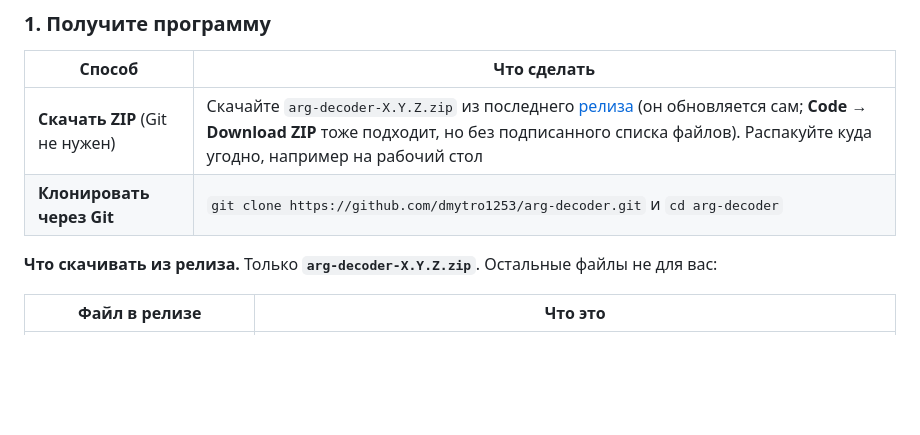
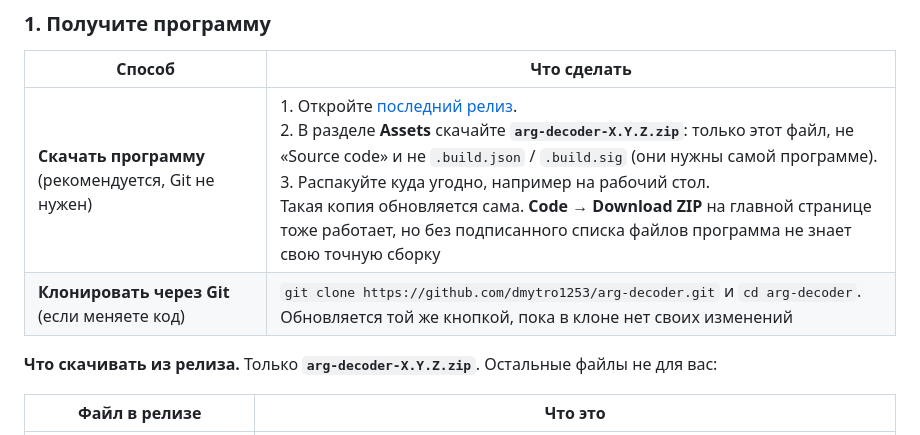
Before and after one commit to dmytro1253/arg-decoder, a Markdown page: README.ru.md, the part around the change. Drawn GitHub-style; blank space fills up the shorter version.

Commit message:
docs: download steps right in the install table (EN/RU/UK)

```diff
--- a/README.ru.md
+++ b/README.ru.md
@@ -47,8 +47,8 @@ ARG Decoder — универсальный инструмент для игр в
 
 | Способ | Что сделать |
 |---|---|
-| **Скачать ZIP** (Git не нужен) | Скачайте `arg-decoder-X.Y.Z.zip` из последнего [релиза](https://github.com/dmytro1253/arg-decoder/releases) (он обновляется сам; **Code → Download ZIP** тоже подходит, но без подписанного списка файлов). Распакуйте куда угодно, например на рабочий стол |
-| **Клонировать через Git** | `git clone https://github.com/dmytro1253/arg-decoder.git` и `cd arg-decoder` |
+| **Скачать программу** (рекомендуется, Git не нужен) | 1. Откройте [последний релиз](https://github.com/dmytro1253/arg-decoder/releases/latest).<br>2. В разделе **Assets** скачайте **`arg-decoder-X.Y.Z.zip`**: только этот файл, не «Source code» и не `.build.json` / `.build.sig` (они нужны самой программе).<br>3. Распакуйте куда угодно, например на рабочий стол.<br>Такая копия обновляется сама. **Code → Download ZIP** на главной странице тоже работает, но без подписанного списка файлов программа не знает свою точную сборку |
+| **Клонировать через Git** (если меняете код) | `git clone https://github.com/dmytro1253/arg-decoder.git` и `cd arg-decoder`. Обновляется той же кнопкой, пока в клоне нет своих изменений |
 
 **Что скачивать из релиза.** Только **`arg-decoder-X.Y.Z.zip`**. Остальные файлы не для вас:
 
```
Also changed, not shown: README.md (+2 -2 lines), README.uk.md (+2 -2 lines).
